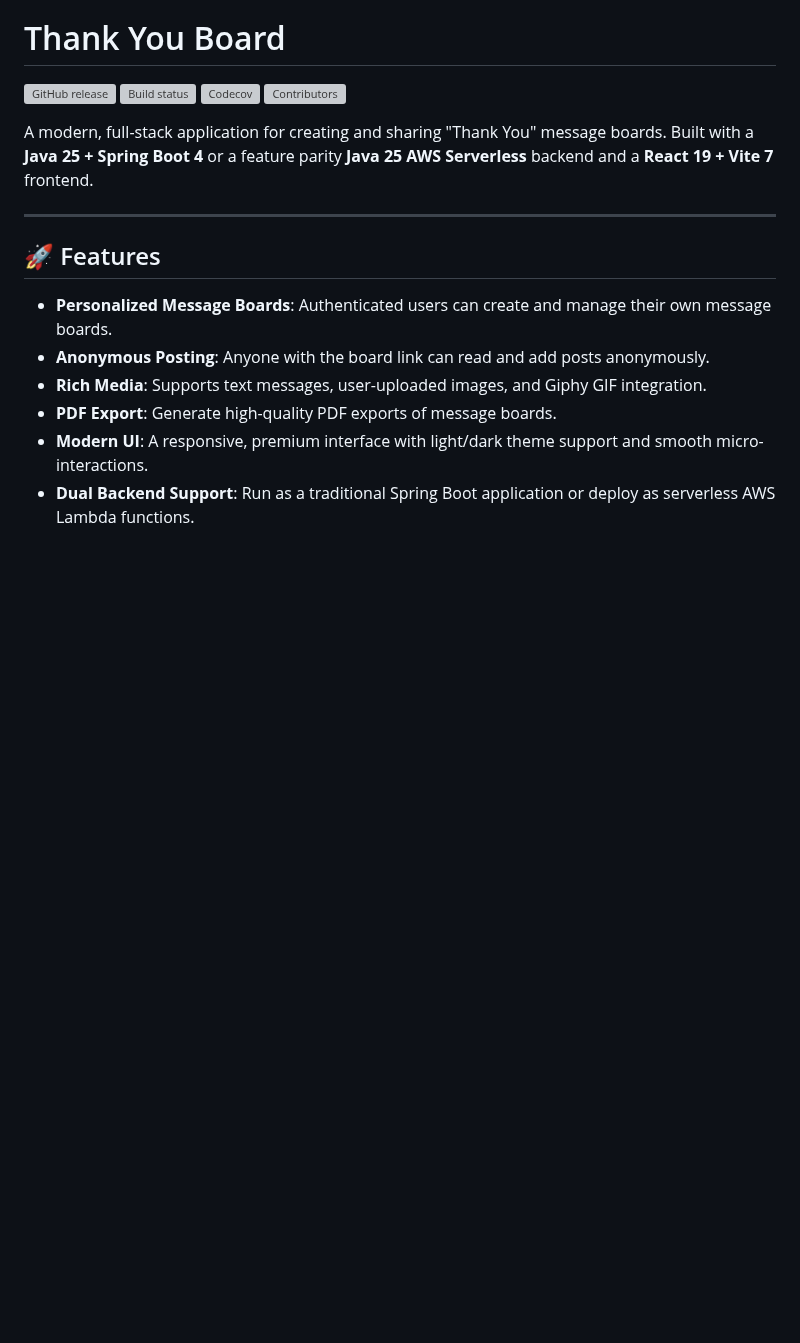
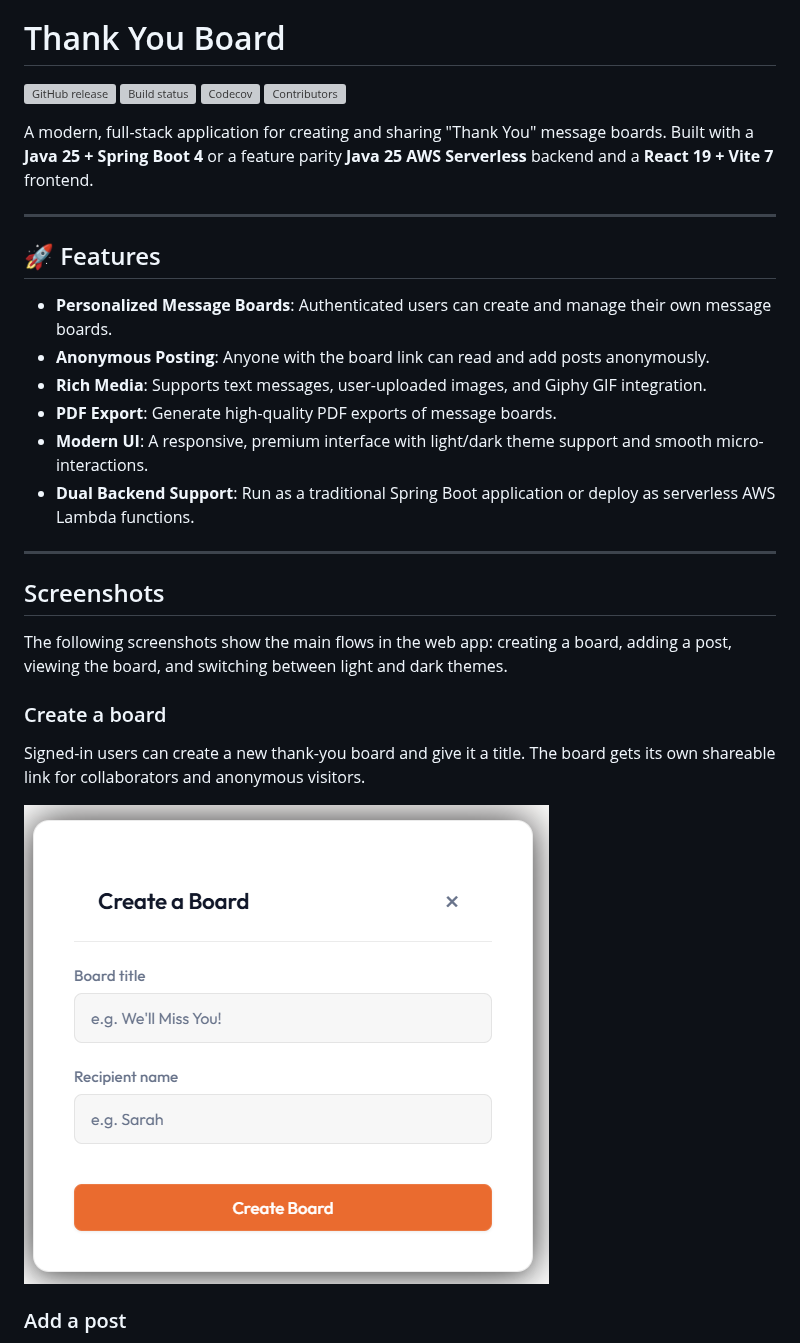
Before and after one commit to bbruneel/ThankYouBoard, a Markdown page: README.md, the part around one of its changes. Rendered like a GitHub page; pictures changed too: docs/images/1-create-board.png (added); blank space fills up the shorter version; grey boxes are pictures that could not be loaded.

Commit message:
docs: Add screenshots and descriptions for key web app features in README.md

```diff
--- a/README.md
+++ b/README.md
@@ -18,3 +18,18 @@ Built with a **Java 25 + Spring Boot 4** or a feature parity **Java 25 AWS Serve
 - **PDF Export**: Generate high-quality PDF exports of message boards.
 - **Modern UI**: A responsive, premium interface with light/dark theme support and smooth micro-interactions.
 - **Dual Backend Support**: Run as a traditional Spring Boot application or deploy as serverless AWS Lambda functions.
+
+---
+
+## Screenshots
+
+The following screenshots show the main flows in the web app: creating a board, adding a post, viewing the board, and switching between light and dark themes.
+
+### Create a board
+
+Signed-in users can create a new thank-you board and give it a title. The board gets its own shareable link for collaborators and anonymous visitors.
+
+![Create a new thank-you board](docs/images/1-create-board.png)
+
+### Add a post
+
```
Also changed, not shown: other parts of README.md (+15 -0 lines), docs/images/2-create-post.png (added), docs/images/3-board-overview.png (added), docs/images/4-switch-theme.png (added).
